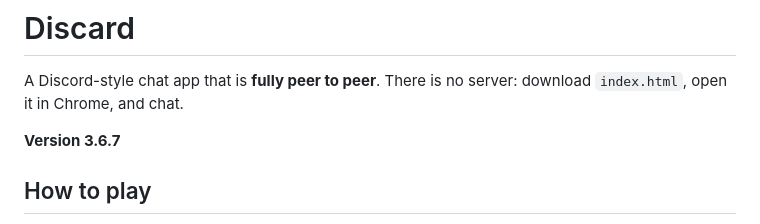
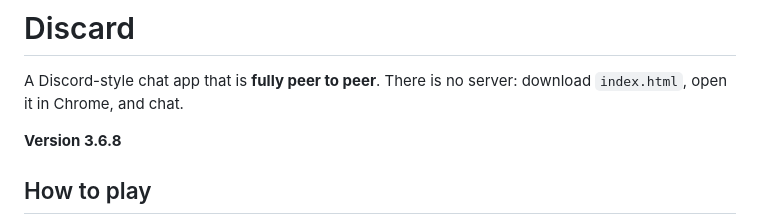
Before and after one commit to helpmeid/Discard, a Markdown page: README.md, the part around the change. GitHub-like rendering.

Commit message:
Bump Discard 3.6.8 assets and README for game activity and group friend buttons

```diff
--- a/README.md
+++ b/README.md
@@ -2,7 +2,7 @@
 
 A Discord-style chat app that is **fully peer to peer**. There is no server: download `index.html`, open it in Chrome, and chat.
 
-**Version 3.6.7**
+**Version 3.6.8**
 
 ## How to play
 
```
